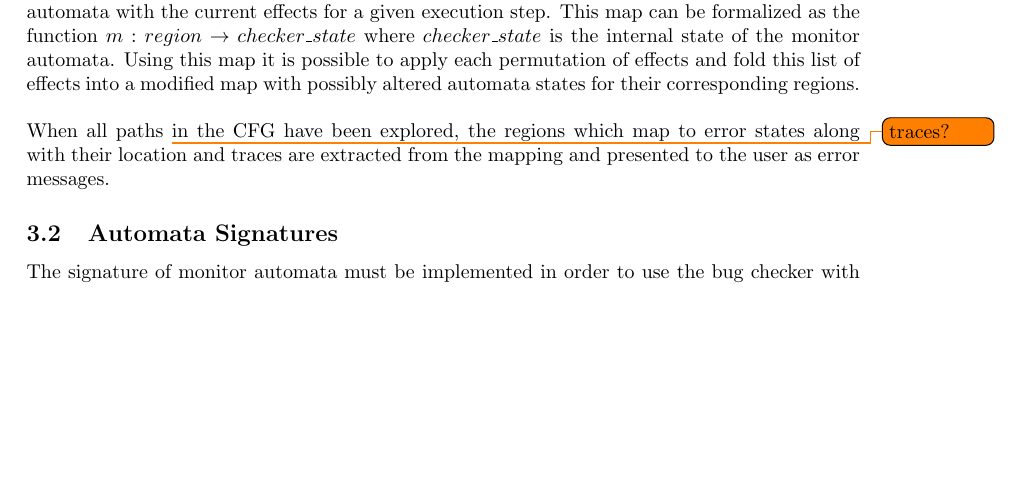
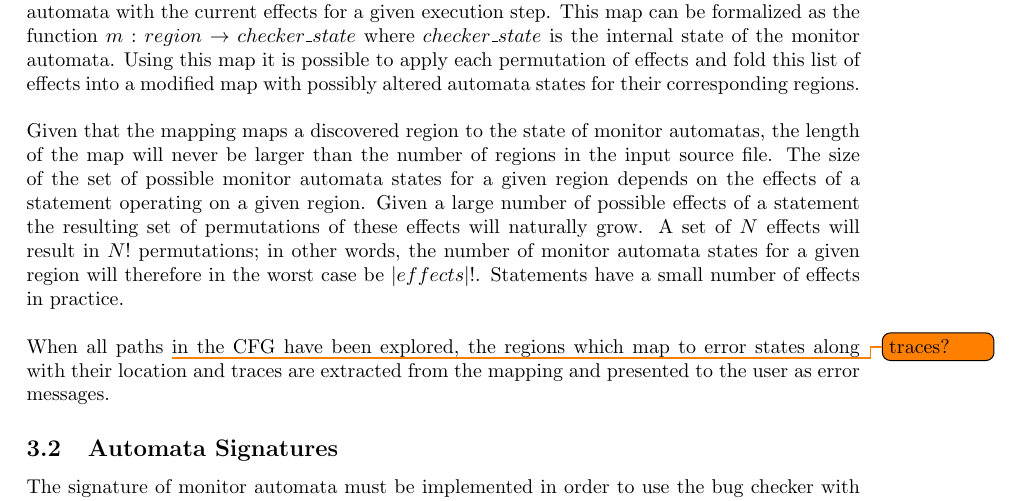
Before and after one commit to andersfischernielsen/Finding-Resource-Manipulation-Bugs-with-Monitor-Automata-on-the-Example-of-the-Linux-Kernel, a LaTeX document (tex/report.tex, which reads tex/implementation/implementation.tex): part of page 8 of 9, cut so that both start at the same text, the shorter picture padded with empty space. Compiled offline with pdfLaTeX.

Commit message:
Add paragraph regarding worst-case size of state space

```diff
--- a/tex/implementation/implementation.tex
+++ b/tex/implementation/implementation.tex
@@ -15,6 +15,8 @@ The EBA framework allows specifying checker signatures whose implementations are
 
 \newpar Implementing this evaluation using a mapping from a region to the monitor automata which is monitoring that given region is utilized to great effect solve the aforementioned problems and keep track of automata states for regions. This map is continuously updated when encountering previous and new regions with the new state of evaluating the transition function of a given automata with the current effects for a given execution step. This map can be formalized as the function $m: region \rightarrow { checker\_state }$ where $ checker\_state $ is the internal state of the monitor automata. Using this map it is possible to apply each permutation of effects and fold this list of effects into a modified map with possibly altered automata states for their corresponding regions.
 
+\newpar Given that the mapping maps a discovered region to the state of monitor automatas, the length of the map will never be larger than the number of regions in the input source file. The size of the set of possible monitor automata states for a given region depends on the effects of a statement operating on a given region. Given a large number of possible effects of a statement the resulting set of permutations of these effects will naturally grow. A set of $N$ effects will result in $N!$ permutations; in other words, the number of monitor automata states for a given region will therefore in the worst case be $|effects|!$. Statements have a small number of effects in practice.
+
 \newpar When all paths \todo{traces?} in the CFG have been explored, the regions which map to error states along with their location and traces are extracted from the mapping and presented to the user as error messages.
 
 \subsection{Automata Signatures}
```
Also changed, not shown: tex/report.pdf (added).
